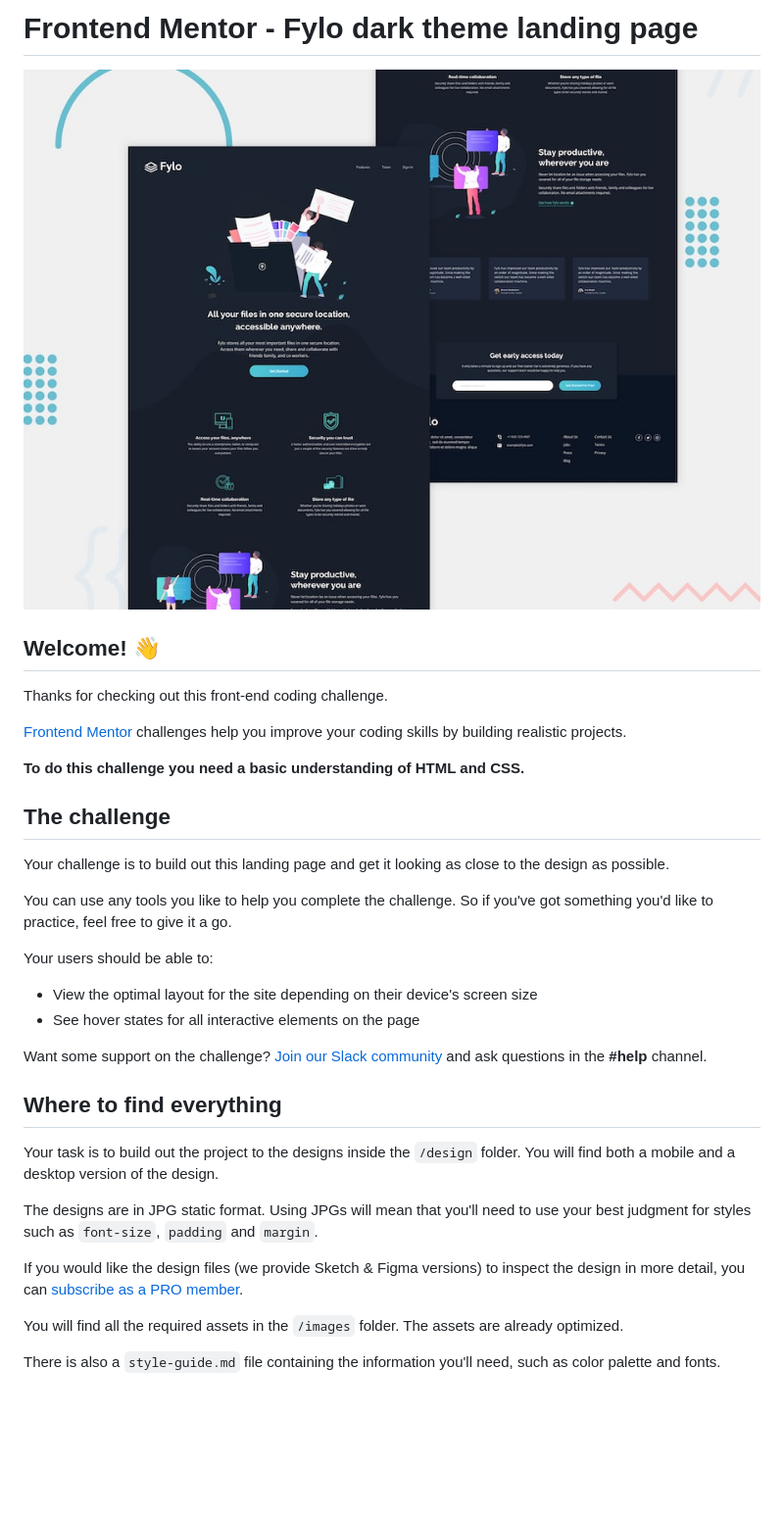
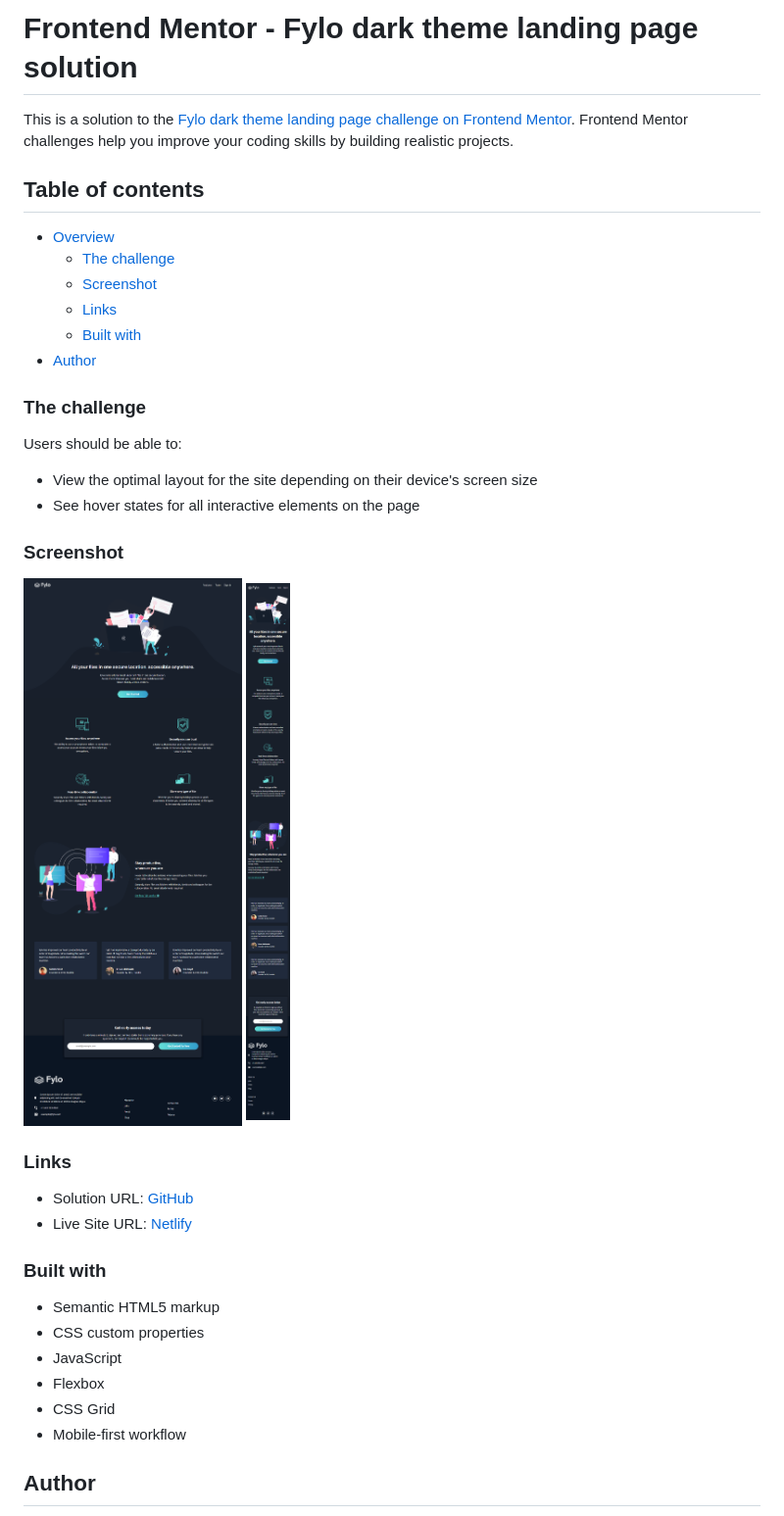
Before and after one commit to hariscs/fylodark, a Markdown page: README.md, the part around one of its changes. Shown at 98% size. GitHub-like rendering; pictures changed too: fylonew-desktop.png (added), fylonew-mobile.png (added); blank space fills up the shorter version.

Commit message:
readme added

```diff
--- a/README.md
+++ b/README.md
@@ -1,37 +1,41 @@
-# Frontend Mentor - Fylo dark theme landing page
+# Frontend Mentor - Fylo dark theme landing page solution
 
-![Design preview for the Fylo dark theme landing page challenge](./design/desktop-preview.jpg)
+This is a solution to the [Fylo dark theme landing page challenge on Frontend Mentor](https://www.frontendmentor.io/challenges/fylo-dark-theme-landing-page-5ca5f2d21e82137ec91a50fd). Frontend Mentor challenges help you improve your coding skills by building realistic projects.
 
-## Welcome! 👋
+## Table of contents
 
-Thanks for checking out this front-end coding challenge.
+- [Overview](#overview)
+  - [The challenge](#the-challenge)
+  - [Screenshot](#screenshot)
+  - [Links](#links)
+  - [Built with](#built-with)
+- [Author](#author)
 
-[Frontend Mentor](https://www.frontendmentor.io) challenges help you improve your coding skills by building realistic projects.
+### The challenge
 
-**To do this challenge you need a basic understanding of HTML and CSS.**
-
-## The challenge
-
-Your challenge is to build out this landing page and get it looking as close to the design as possible.
-
-You can use any tools you like to help you complete the challenge. So if you've got something you'd like to practice, feel free to give it a go.
-
-Your users should be able to:
+Users should be able to:
 
 - View the optimal layout for the site depending on their device's screen size
 - See hover states for all interactive elements on the page
 
-Want some support on the challenge? [Join our Slack community](https://www.frontendmentor.io/slack) and ask questions in the **#help** channel.
+### Screenshot
 
-## Where to find everything
+![](./fylonew-desktop.png)
+![](./fylonew-mobile.png)
 
-Your task is to build out the project to the designs inside the `/design` folder. You will find both a mobile and a desktop version of the design.
+### Links
 
-The designs are in JPG static format. Using JPGs will mean that you'll need to use your best judgment for styles such as `font-size`, `padding` and `margin`.
+- Solution URL: [GitHub](https://github.com/hariscs/fylodark)
+- Live Site URL: [Netlify](https://fylonew.netlify.app/)
 
-If you would like the design files (we provide Sketch & Figma versions) to inspect the design in more detail, you can [subscribe as a PRO member](https://www.frontendmentor.io/pro).
+### Built with
 
-You will find all the required assets in the `/images` folder. The assets are already optimized.
+- Semantic HTML5 markup
+- CSS custom properties
+- JavaScript
+- Flexbox
+- CSS Grid
+- Mobile-first workflow
 
-There is also a `style-guide.md` file containing the information you'll need, such as color palette and fonts.
+## Author
 
```
Also changed, not shown: other parts of README.md (+3 -55 lines), README-template.md (deleted, +0 -111 lines), 1 other file.
